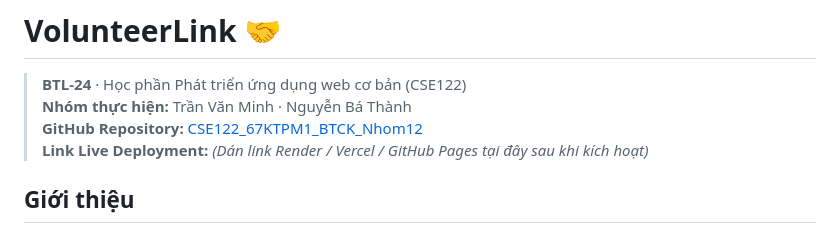
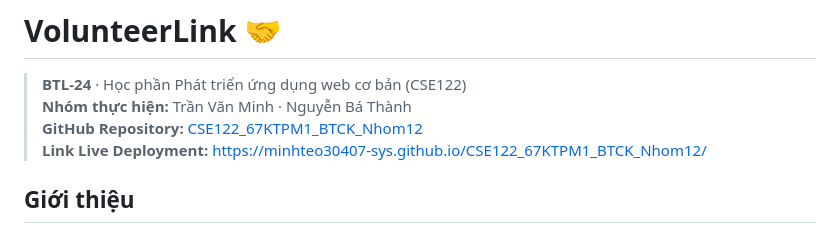
Before and after one commit to minhteo30407-sys/CSE122_67KTPM1_BTCK_Nhom12, a Markdown page: README.md, the part around the change. Drawn GitHub-style.

Commit message:
update deployment

```diff
--- a/README.md
+++ b/README.md
@@ -3,8 +3,7 @@
 > **BTL-24** · Học phần Phát triển ứng dụng web cơ bản (CSE122)
 > **Nhóm thực hiện:** Trần Văn Minh · Nguyễn Bá Thành
 > **GitHub Repository:** [CSE122_67KTPM1_BTCK_Nhom12](https://github.com/minhteo30407-sys/CSE122_67KTPM1_BTCK_Nhom12)
-> **Link Live Deployment:** *(Dán link Render / Vercel / GitHub Pages tại đây sau khi kích hoạt)*
-
+> **Link Live Deployment:**  https://minhteo30407-sys.github.io/CSE122_67KTPM1_BTCK_Nhom12/
 ## Giới thiệu
 
 **VolunteerLink** là một ứng dụng web nguyên mẫu ghép tình nguyện viên với các ca hoạt động cộng đồng. Giao diện chạy trên trình duyệt; máy chủ Node.js phục vụ ứng dụng và cung cấp API chatbot. Sản phẩm giải quyết 4 vấn đề:
```
